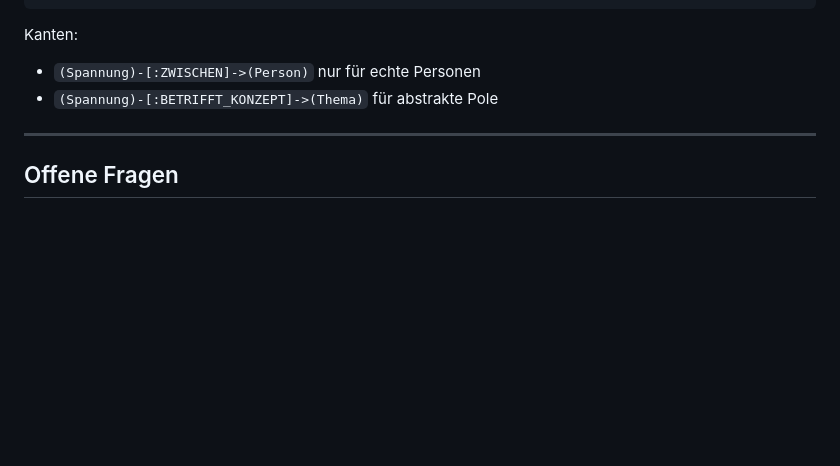
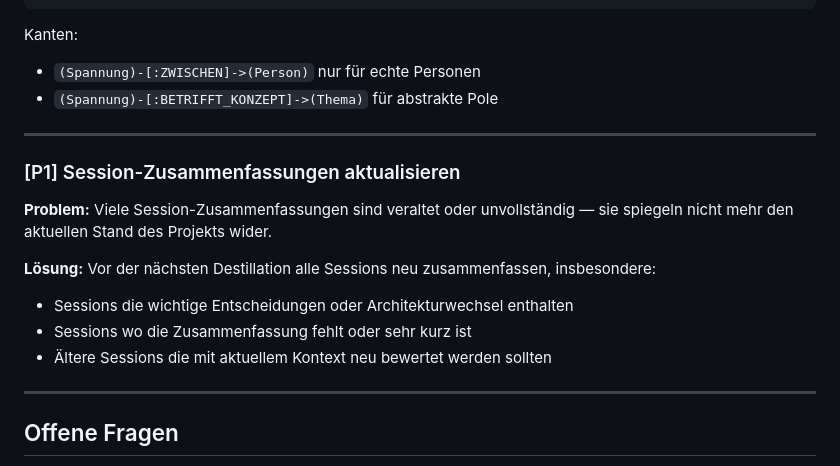
Before and after one commit to antontranelis/session-archive, a Markdown page: docs/graph-destillation-v2.md, the part around the change. Rendered like a GitHub page; blank space fills up the shorter version.

Commit message:
Add session summary refresh to destillation v2 list
Co-Authored-By: Claude Sonnet 4.6 <noreply@anthropic.com>

```diff
--- a/docs/graph-destillation-v2.md
+++ b/docs/graph-destillation-v2.md
@@ -118,6 +118,18 @@ Kanten:
 
 ---
 
+### [P1] Session-Zusammenfassungen aktualisieren
+
+**Problem:** Viele Session-Zusammenfassungen sind veraltet oder unvollständig — sie spiegeln nicht mehr den aktuellen Stand des Projekts wider.
+
+**Lösung:** Vor der nächsten Destillation alle Sessions neu zusammenfassen, insbesondere:
+
+- Sessions die wichtige Entscheidungen oder Architekturwechsel enthalten
+- Sessions wo die Zusammenfassung fehlt oder sehr kurz ist
+- Ältere Sessions die mit aktuellem Kontext neu bewertet werden sollten
+
+---
+
 ## Offene Fragen
 
 - Welche Kantentypen brauchen wir zwischen Person und Organisation? (MITGLIED_VON, BEAUFTRAGT_VON, GRUENDER_VON, FOERDERNEHMER_VON, ...)
```
